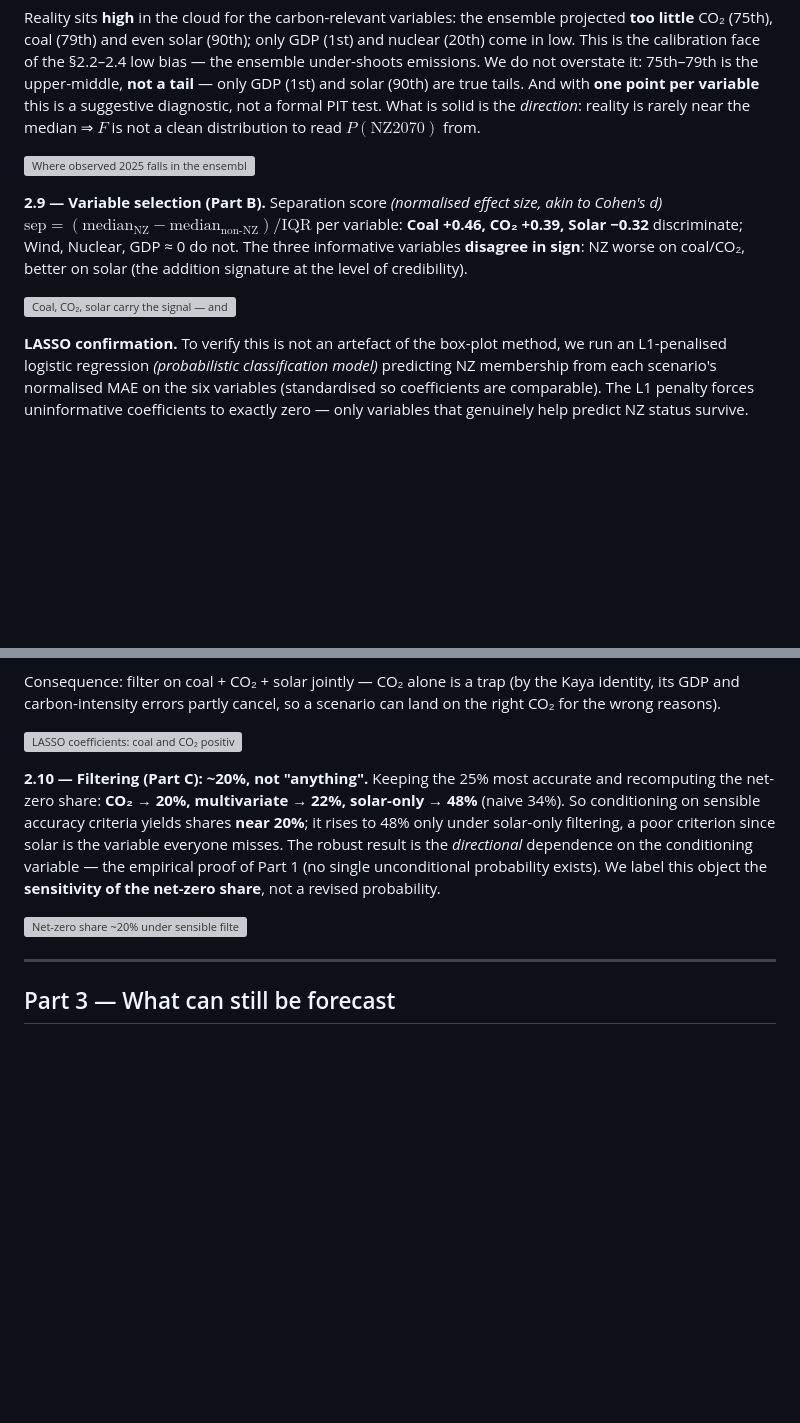
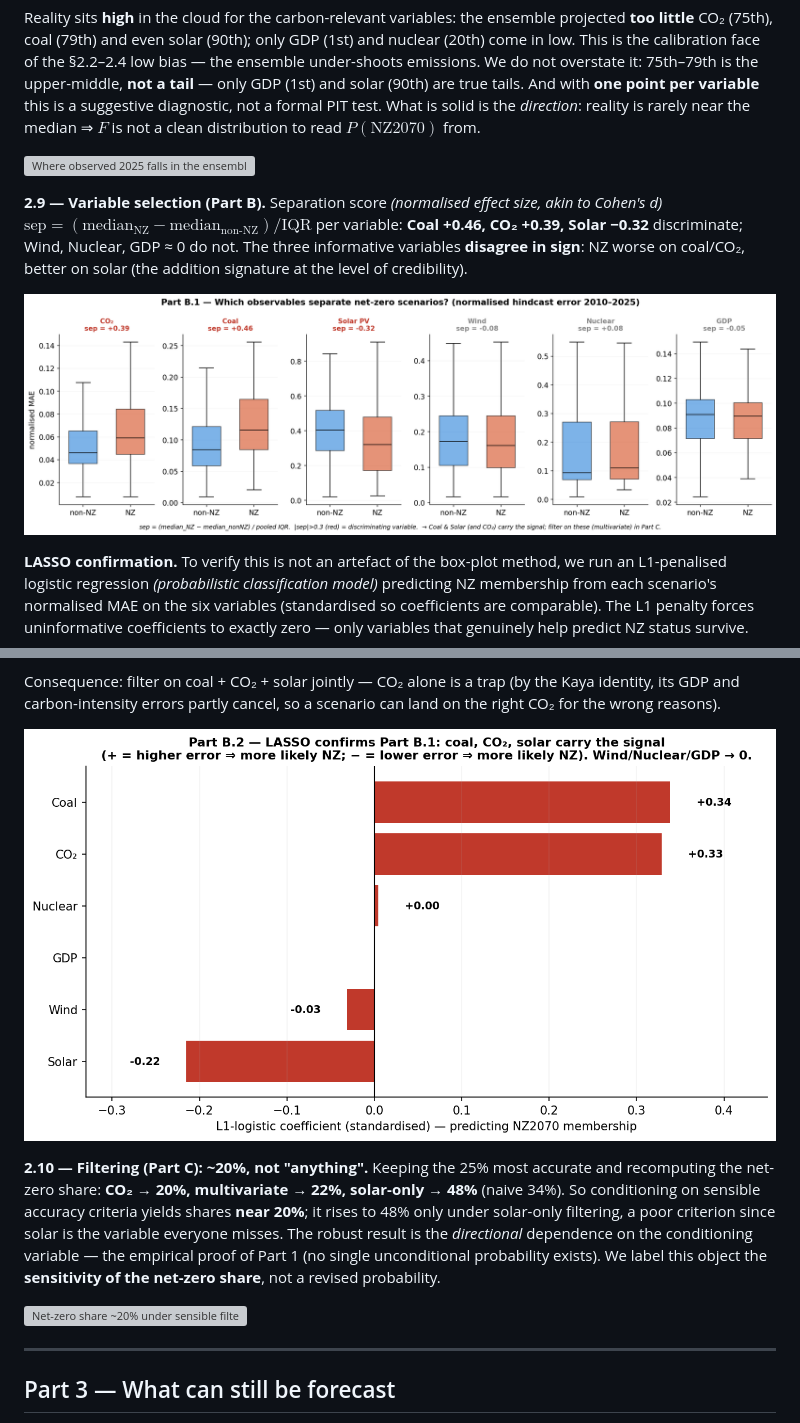
Before and after one commit to remipaccou/Prisma-Summer-School---Working-Group, a Markdown page: for_Francois/output_of_work.md, 2 parts joined by grey strips. Rendered like a GitHub page; blank space fills up the shorter version; grey boxes are pictures that could not be loaded.

```diff
--- a/for_Francois/output_of_work.md
+++ b/for_Francois/output_of_work.md
@@ -242,7 +242,7 @@ variable: **Coal +0.46, CO₂ +0.39, Solar −0.32** discriminate; Wind, Nuclear
 three informative variables **disagree in sign**: NZ worse on coal/CO₂, better on solar (the addition
 signature at the level of credibility).
 
-![Coal, CO₂, solar carry the signal — and disagree](figures/partB1_boxplots.png)
+![Coal, CO₂, solar carry the signal — and disagree](../figures/partB1_boxplots.png)
 
 **LASSO confirmation.** To verify this is not an artefact of the box-plot method, we run an
 L1-penalised logistic regression *(probabilistic classification model)* predicting NZ membership from each scenario's normalised MAE on the
@@ -269,7 +269,7 @@ Consequence: filter on coal + CO₂ + solar jointly — CO₂ alone is a trap (b
 GDP and carbon-intensity errors partly cancel, so a scenario can land on the right CO₂ for the wrong
 reasons).
 
-![LASSO coefficients: coal and CO₂ positive, solar negative, rest zero](figures/partB2_lasso.png)
+![LASSO coefficients: coal and CO₂ positive, solar negative, rest zero](../figures/partB2_lasso.png)
 
 **2.10 — Filtering (Part C): ~20%, not "anything".** Keeping the 25% most accurate and recomputing the
 net-zero share: **CO₂ → 20%, multivariate → 22%, solar-only → 48%** (naive 34%). So conditioning on
```
Also changed, not shown: other parts of for_Francois/output_of_work.md (+8 -8 lines).
